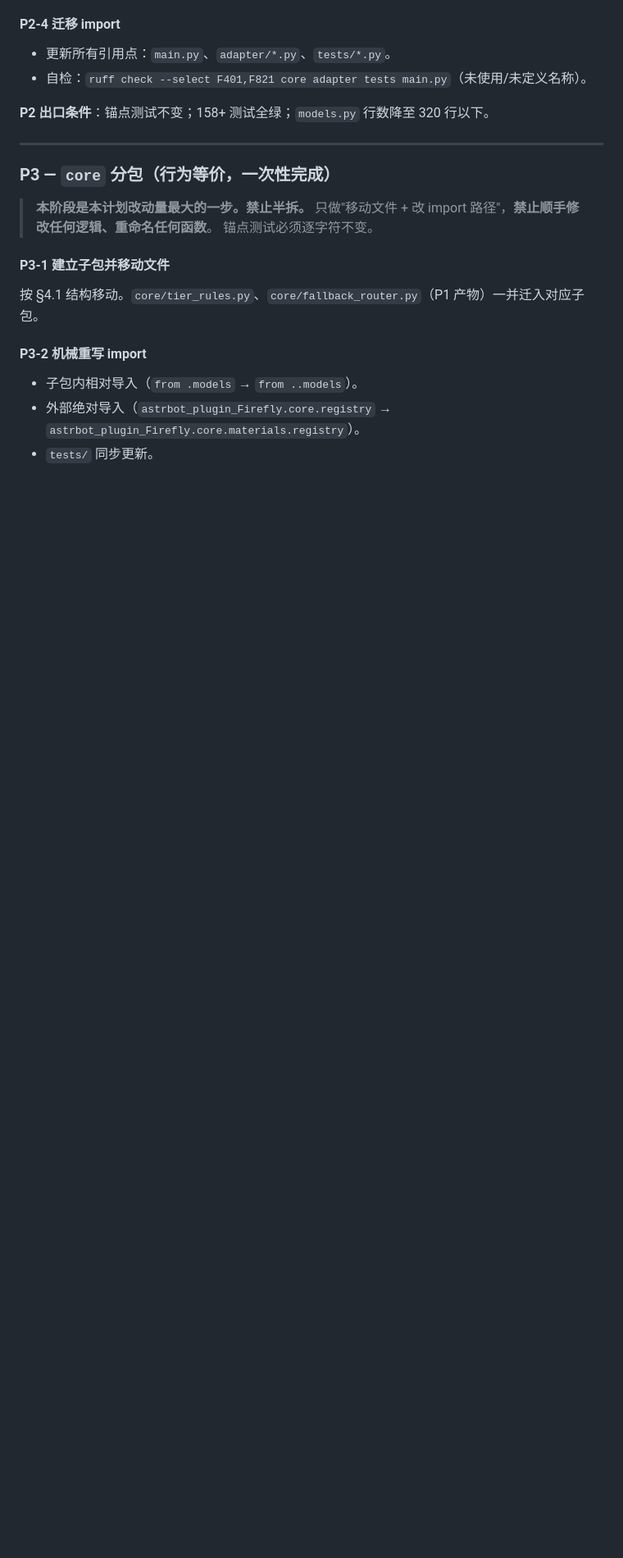
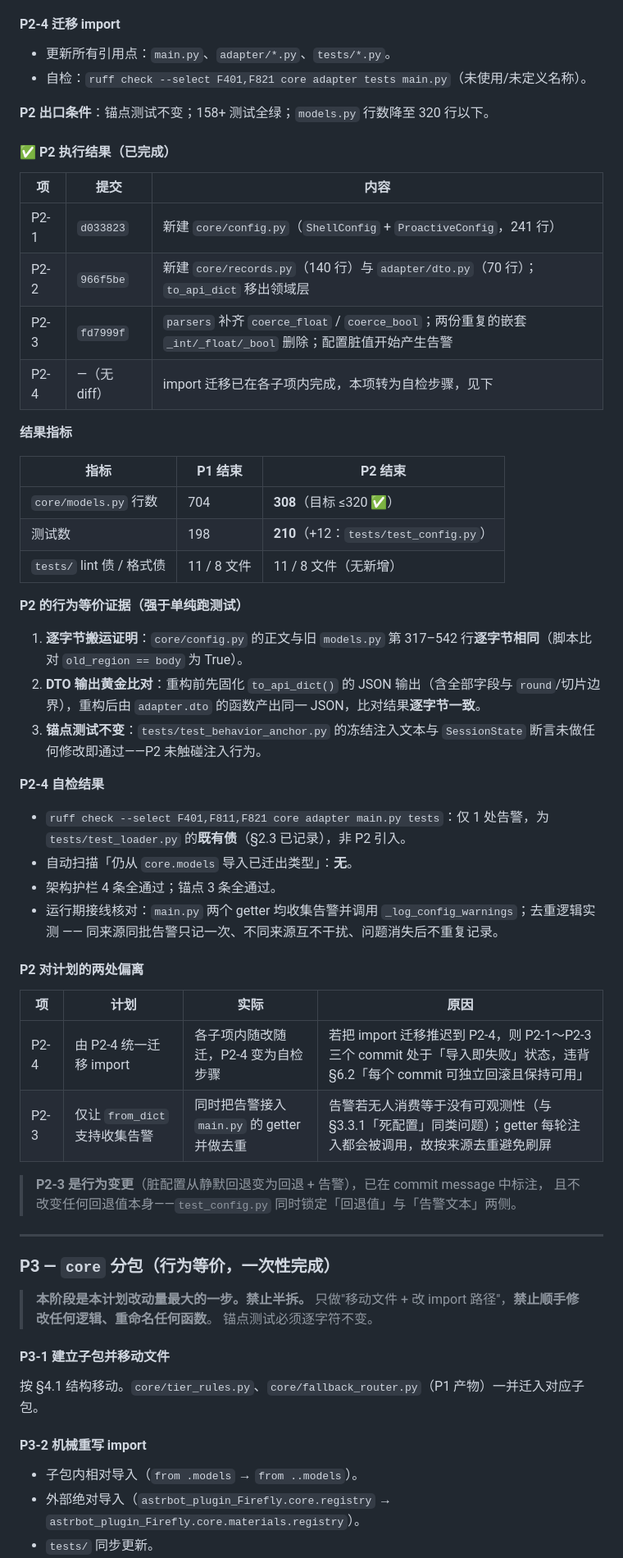
Before and after one commit to Edge-FF/astrbot_plugin_Firefly, a Markdown page: PLAN_arch_refactor.md, the part around one of its changes. Shown at 82% size. Drawn GitHub-style; blank space fills up the shorter version.

Commit message:
docs: record p2 results, behavior-equivalence evidence and deviations

```diff
--- a/PLAN_arch_refactor.md
+++ b/PLAN_arch_refactor.md
@@ -506,6 +507,47 @@ P1–P6 每新增一个断言，都应自问「把被测代码改坏，这条断
 
 **P2 出口条件**：锚点测试不变；158+ 测试全绿；`models.py` 行数降至 320 行以下。
 
+#### ✅ P2 执行结果（已完成）
+
+| 项 | 提交 | 内容 |
+|---|---|---|
+| P2-1 | `d033823` | 新建 `core/config.py`（`ShellConfig` + `ProactiveConfig`，241 行） |
+| P2-2 | `966f5be` | 新建 `core/records.py`（140 行）与 `adapter/dto.py`（70 行）；`to_api_dict` 移出领域层 |
+| P2-3 | `fd7999f` | `parsers` 补齐 `coerce_float` / `coerce_bool`；两份重复的嵌套 `_int/_float/_bool` 删除；配置脏值开始产生告警 |
+| P2-4 | —（无 diff） | import 迁移已在各子项内完成，本项转为自检步骤，见下 |
+
+**结果指标**
+
+| 指标 | P1 结束 | P2 结束 |
+|---|---|---|
+| `core/models.py` 行数 | 704 | **308**（目标 ≤320 ✅） |
+| 测试数 | 198 | **210**（+12：`tests/test_config.py`） |
+| `tests/` lint 债 / 格式债 | 11 / 8 文件 | 11 / 8 文件（无新增） |
+
+**P2 的行为等价证据（强于单纯跑测试）**
+
+1. **逐字节搬运证明**：`core/config.py` 的正文与旧 `models.py` 第 317–542 行**逐字节相同**（脚本比对 `old_region == body` 为 True）。
+2. **DTO 输出黄金比对**：重构前先固化 `to_api_dict()` 的 JSON 输出（含全部字段与 `round`/切片边界），重构后由 `adapter.dto` 的函数产出同一 JSON，比对结果**逐字节一致**。
+3. **锚点测试不变**：`tests/test_behavior_anchor.py` 的冻结注入文本与 `SessionState` 断言未做任何修改即通过——P2 未触碰注入行为。
+
+**P2-4 自检结果**
+
+- `ruff check --select F401,F811,F821 core adapter main.py tests`：仅 1 处告警，为 `tests/test_loader.py` 的**既有债**（§2.3 已记录），非 P2 引入。
+- 自动扫描「仍从 `core.models` 导入已迁出类型」：**无**。
+- 架构护栏 4 条全通过；锚点 3 条全通过。
+- 运行期接线核对：`main.py` 两个 getter 均收集告警并调用 `_log_config_warnings`；去重逻辑实测 —— 同来源同批告警只记一次、不同来源互不干扰、问题消失后不重复记录。
+
+#### P2 对计划的两处偏离
+
+| 项 | 计划 | 实际 | 原因 |
+|---|---|---|---|
+| P2-4 | 由 P2-4 统一迁移 import | 各子项内随改随迁，P2-4 变为自检步骤 | 若把 import 迁移推迟到 P2-4，则 P2-1～P2-3 三个 commit 处于「导入即失败」状态，违背 §6.2「每个 commit 可独立回滚且保持可用」 |
+| P2-3 | 仅让 `from_dict` 支持收集告警 | 同时把告警接入 `main.py` 的 getter 并做去重 | 告警若无人消费等于没有可观测性（与 §3.3.1「死配置」同类问题）；getter 每轮注入都会被调用，故按来源去重避免刷屏 |
+
+> **P2-3 是行为变更**（脏配置从静默回退变为回退 + 告警），已在 commit message 中标注，
+> 且不改变任何回退值本身——`test_config.py` 同时锁定「回退值」与「告警文本」两侧。
+
+
 ---
 
 ### P3 — `core` 分包（行为等价，一次性完成）
```
Also changed, not shown: other parts of PLAN_arch_refactor.md (+9 -8 lines).
